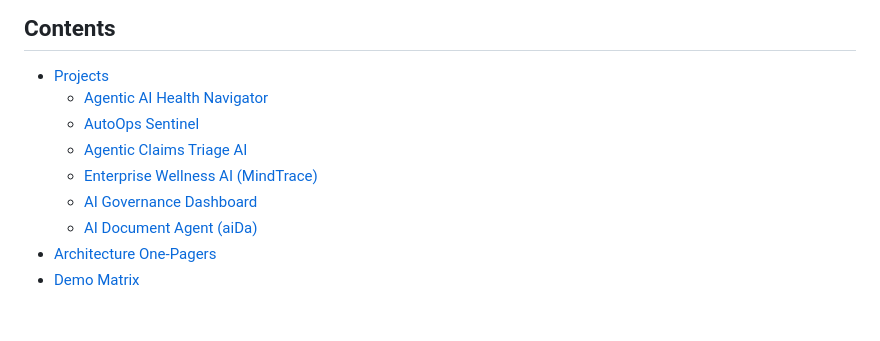
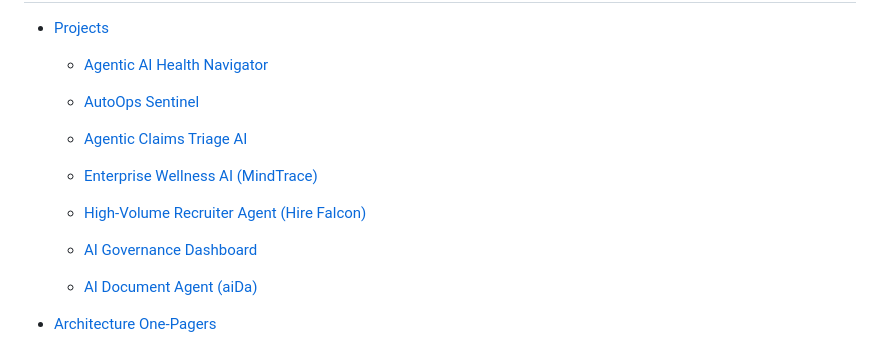
Before and after one commit to aurelius-in/agentic-portfolio, a Markdown page: README.md, the part around the change. GitHub-like rendering; blank space fills up the shorter version.

```diff
--- a/README.md
+++ b/README.md
@@ -15,6 +15,8 @@ Contact: oliveraellison@gmail.com • LinkedIn: https://www.linkedin.com/in/oell
   - [AutoOps Sentinel](#autoops-sentinel)
   - [Agentic Claims Triage AI](#agentic-claims-triage-ai)
   - [Enterprise Wellness AI (MindTrace)](#enterprise-wellness-ai-mindtrace)
+  - [High-Volume Recruiter Agent (Hire Falcon)](#high-volume-recruiter-agent)
+
   - [AI Governance Dashboard](#ai-governance-dashboard)
   - [AI Document Agent (aiDa)](#ai-document-agent-aida)
 - [Architecture One-Pagers](#architecture-one-pagers)
```
